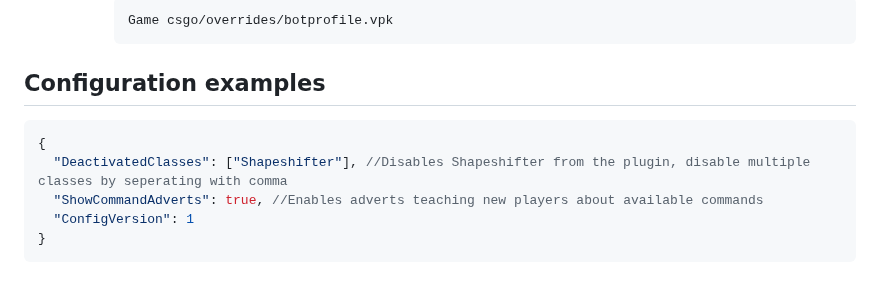
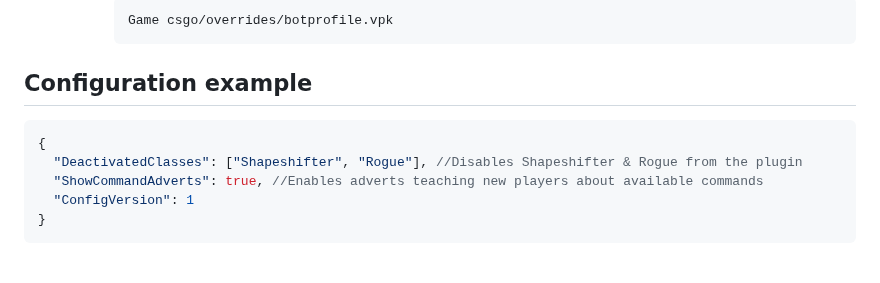
Before and after one commit to Wngui/CS2WarcraftMod, a Markdown page: README.md, the part around the change. GitHub-like rendering.

````diff
--- a/README.md
+++ b/README.md
@@ -115,10 +115,10 @@ Ultimate can be activated by binding it in the console, example
        Game csgo/overrides/botprofile.vpk
        ```
 
-## Configuration examples
+## Configuration example
 ```json
 {
-  "DeactivatedClasses": ["Shapeshifter"], //Disables Shapeshifter from the plugin, disable multiple classes by seperating with comma
+  "DeactivatedClasses": ["Shapeshifter", "Rogue"], //Disables Shapeshifter & Rogue from the plugin
   "ShowCommandAdverts": true, //Enables adverts teaching new players about available commands
   "ConfigVersion": 1
 }
````
